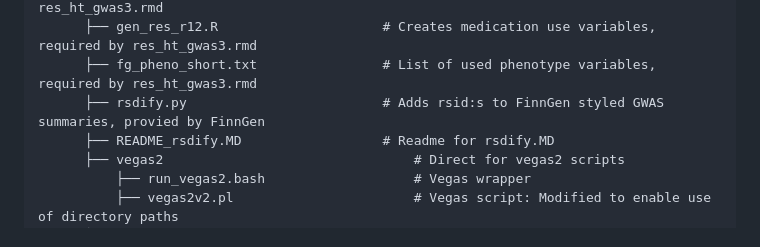
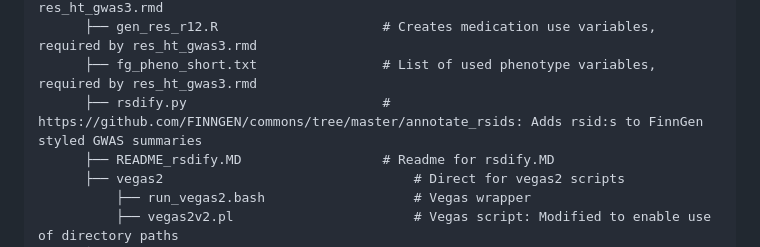
Before and after one commit to akauko/res_ht_gwas, a Markdown page: README.md, the part around the change. Rendered like a GitHub page.

```diff
--- a/README.md
+++ b/README.md
@@ -34,7 +34,7 @@ ht_prs_preg
       ├── functions.R                       # Minor R functions, required by res_ht_gwas3.rmd
       ├── gen_res_r12.R                     # Creates medication use variables, required by res_ht_gwas3.rmd
       ├── fg_pheno_short.txt                # List of used phenotype variables, required by res_ht_gwas3.rmd
-      ├── rsdify.py                         # Adds rsid:s to FinnGen styled GWAS summaries, provied by FinnGen
+      ├── rsdify.py                         # https://github.com/FINNGEN/commons/tree/master/annotate_rsids: Adds rsid:s to FinnGen styled GWAS summaries
       ├── README_rsdify.MD                  # Readme for rsdify.MD
       ├── vegas2                                # Direct for vegas2 scripts
           ├── run_vegas2.bash                   # Vegas wrapper
```
